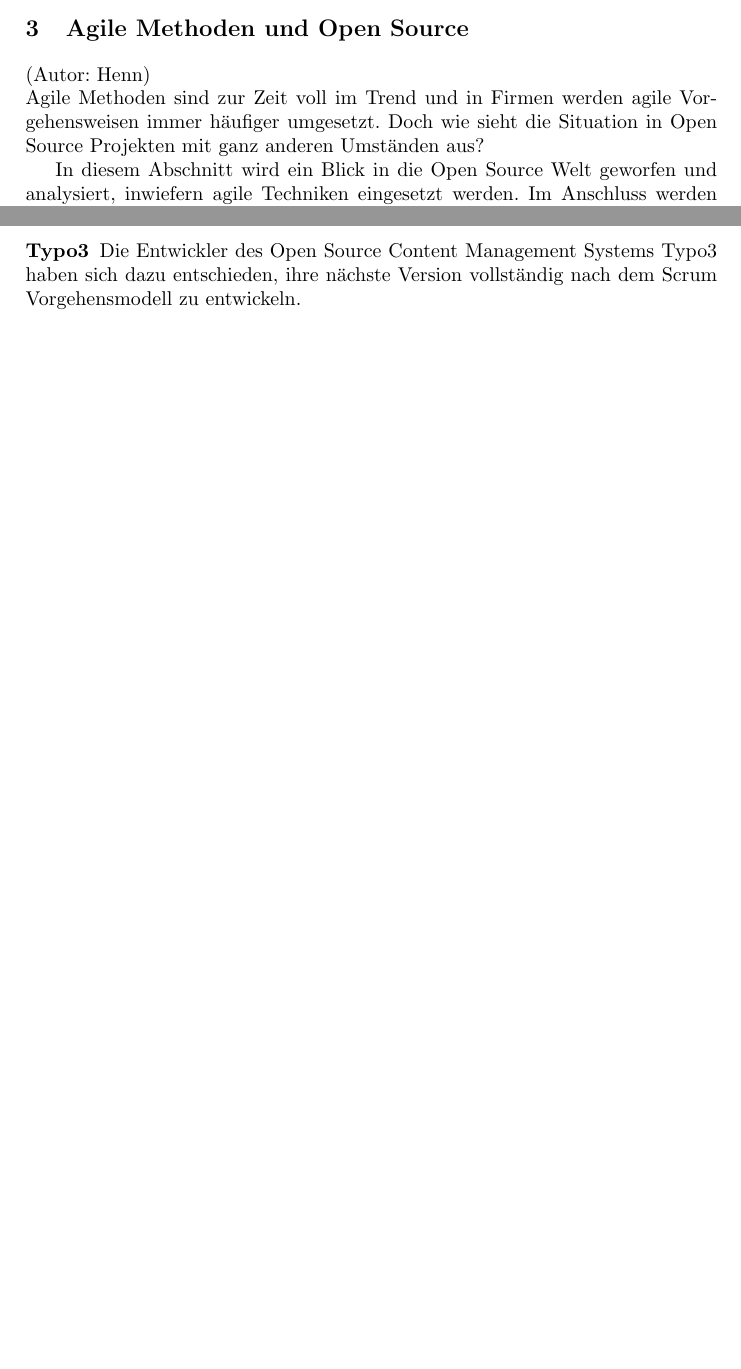
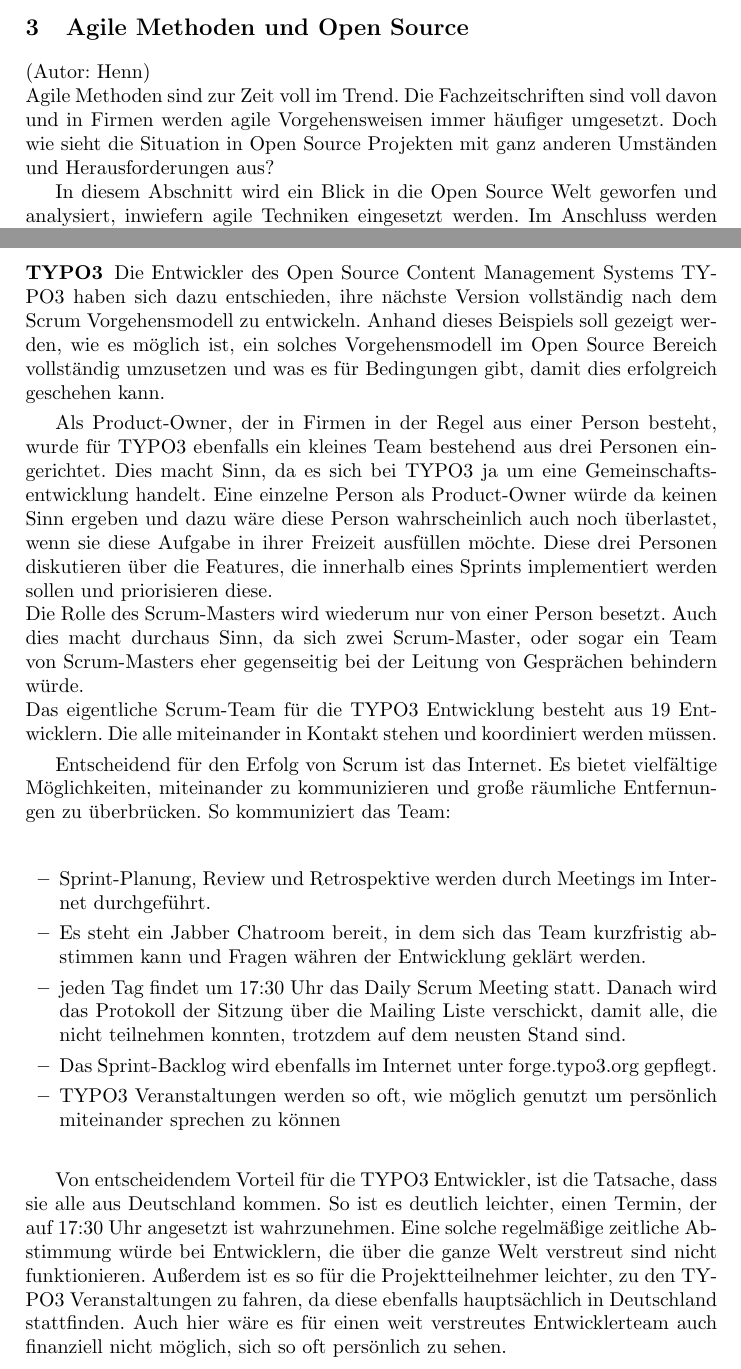
Before and after one commit to ChornHulio/sweSeminar, a LaTeX document (artikel.tex, which reads content/einsatz.tex): two parts of pages 1 and 2 of 2 before the commit and two parts of pages 1 and 2 of 3 after it, joined at a grey line, cut so that both start at the same text, the shorter picture padded with empty space. Compiled offline with pdfLaTeX.

Commit message:
TYPO3 angefangen

```diff
--- a/content/einsatz.tex
+++ b/content/einsatz.tex
@@ -1,8 +1,8 @@
 \section{Agile Methoden und Open Source}
 (Autor: Henn)\\
-Agile Methoden sind zur Zeit voll im Trend und in Firmen werden agile
-Vorgehensweisen immer häufiger umgesetzt. Doch wie sieht die Situation in Open
-Source Projekten mit ganz anderen Umständen aus?
+Agile Methoden sind zur Zeit voll im Trend. Die Fachzeitschriften sind voll davon und in Firmen
+werden agile Vorgehensweisen immer häufiger umgesetzt. Doch wie sieht die Situation in Open Source
+Projekten mit ganz anderen Umständen und Herausforderungen aus?
 
 In diesem Abschnitt wird ein Blick in die Open Source Welt geworfen und
 analysiert, inwiefern agile Techniken eingesetzt werden. Im Anschluss werden
@@ -17,10 +17,51 @@
 Techniken, die eindeutig aus der agilen Softwareentwicklung kommen. Im Folgenden
 sollen einige Projekte als Stellvertreter für die verschiedenen Stufen der
 Adaption betrachtet werden.
-\subsubsection{Typo3}
-Die Entwickler des Open Source Content Management Systems Typo3 haben sich dazu
+
+\subsubsection{TYPO3}
+Die Entwickler des Open Source Content Management Systems TYPO3 haben sich dazu
 entschieden, ihre nächste Version vollständig nach dem Scrum Vorgehensmodell zu
-entwickeln.
+entwickeln. Anhand dieses Beispiels soll gezeigt werden, wie es möglich ist,
+ein solches Vorgehensmodell im Open Source Bereich vollständig umzusetzen und
+was es für Bedingungen gibt, damit dies erfolgreich geschehen kann.
+
+
+Als Product-Owner, der in Firmen in der Regel aus einer Person besteht, wurde für TYPO3
+ebenfalls ein kleines Team bestehend aus drei Personen eingerichtet. Dies macht Sinn, da es sich bei
+TYPO3 ja um eine Gemeinschaftsentwicklung handelt. Eine einzelne Person als Product-Owner würde da
+keinen Sinn ergeben und dazu wäre diese Person wahrscheinlich auch noch überlastet, wenn sie diese
+Aufgabe in ihrer Freizeit ausfüllen möchte. Diese drei Personen diskutieren über die Features, die
+innerhalb eines Sprints implementiert werden sollen und priorisieren diese.
+\newline Die Rolle des Scrum-Masters wird wiederum nur von einer Person besetzt. Auch dies macht
+durchaus Sinn, da sich zwei Scrum-Master, oder sogar ein Team von Scrum-Masters eher gegenseitig bei
+der Leitung von Gesprächen behindern würde.
+\newline Das eigentliche Scrum-Team für die TYPO3 Entwicklung besteht aus 19 Entwicklern. Die alle
+miteinander in Kontakt stehen und koordiniert werden müssen.
+
+Entscheidend für den Erfolg von Scrum ist das Internet. Es bietet vielfältige Möglichkeiten,
+miteinander zu kommunizieren und große räumliche Entfernungen zu überbrücken. So kommuniziert das
+Team:
+\begin{itemize}
+\item Sprint-Planung, Review und Retrospektive werden durch Meetings im Internet durchgeführt.
+\item Es steht ein Jabber Chatroom bereit, in dem sich das Team kurzfristig abstimmen kann und
+Fragen währen der Entwicklung geklärt werden.
+\item jeden Tag findet um 17:30 Uhr das Daily Scrum Meeting statt. Danach wird das Protokoll der
+Sitzung über die Mailing Liste verschickt, damit alle, die nicht teilnehmen konnten, trotzdem auf
+dem neusten Stand sind.
+\item Das Sprint-Backlog wird ebenfalls im Internet unter forge.typo3.org gepflegt.
+\item TYPO3 Veranstaltungen werden so oft, wie möglich genutzt um persönlich miteinander sprechen
+zu können
+\end{itemize}
+
+Von entscheidendem Vorteil für die TYPO3 Entwickler, ist die Tatsache, dass sie alle aus
+Deutschland kommen. So ist es deutlich leichter, einen Termin, der auf 17:30 Uhr angesetzt ist
+wahrzunehmen. Eine solche regelmäßige zeitliche Abstimmung würde bei Entwicklern, die über die
+ganze Welt verstreut sind nicht funktionieren. Außerdem ist es so für die Projektteilnehmer
+leichter, zu den TYPO3 Veranstaltungen zu fahren, da diese ebenfalls hauptsächlich in Deutschland
+stattfinden. Auch hier wäre es für einen weit verstreutes Entwicklerteam auch finanziell nicht
+möglich, sich so oft persönlich zu sehen.
+
+
 \subsection{Vorteile agiler Methoden in Open Source Projekten}
   - Motivation von Entwicklern und Community\\
   - Rasches Umsetzen neuer Anforderungswünsche\\
```
